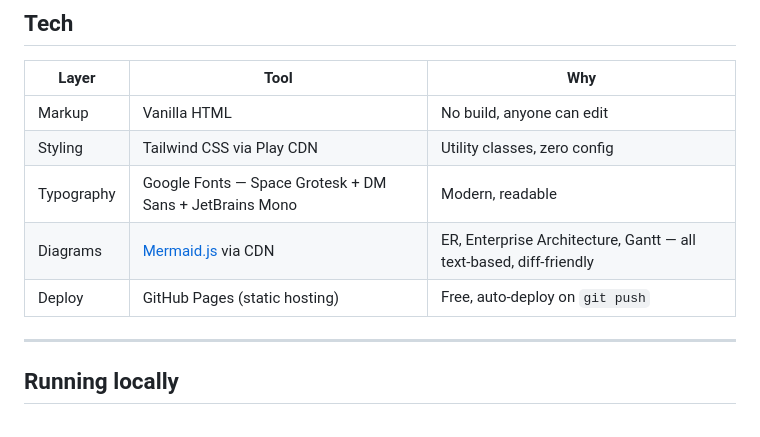
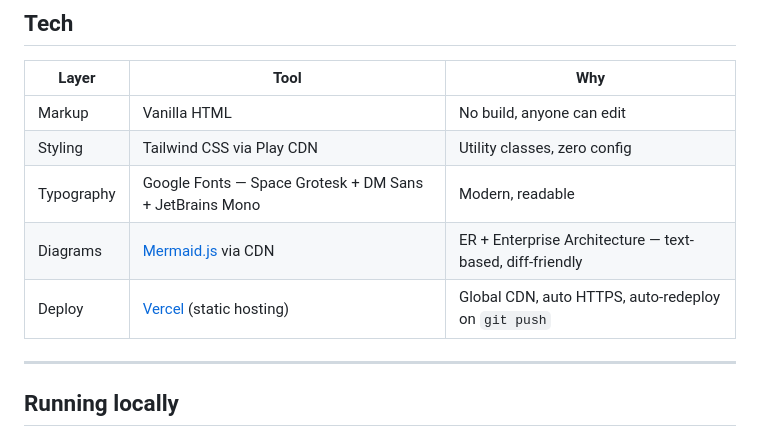
Before and after one commit to Rushi9099/Citibike_Portfolio, a Markdown page: README.md, the part around one of its changes. Rendered like a GitHub page.

```diff
--- a/README.md
+++ b/README.md
@@ -45,8 +45,8 @@ A single-page static site (`index.html`) covering the 12 sections required by th
 | Markup | Vanilla HTML | No build, anyone can edit |
 | Styling | Tailwind CSS via Play CDN | Utility classes, zero config |
 | Typography | Google Fonts — Space Grotesk + DM Sans + JetBrains Mono | Modern, readable |
-| Diagrams | [Mermaid.js](https://mermaid.js.org/) via CDN | ER, Enterprise Architecture, Gantt — all text-based, diff-friendly |
-| Deploy | GitHub Pages (static hosting) | Free, auto-deploy on `git push` |
+| Diagrams | [Mermaid.js](https://mermaid.js.org/) via CDN | ER + Enterprise Architecture — text-based, diff-friendly |
+| Deploy | [Vercel](https://vercel.com/) (static hosting) | Global CDN, auto HTTPS, auto-redeploy on `git push` |
 
 ---
 
```
Also changed, not shown: other parts of README.md (+34 -11 lines).
